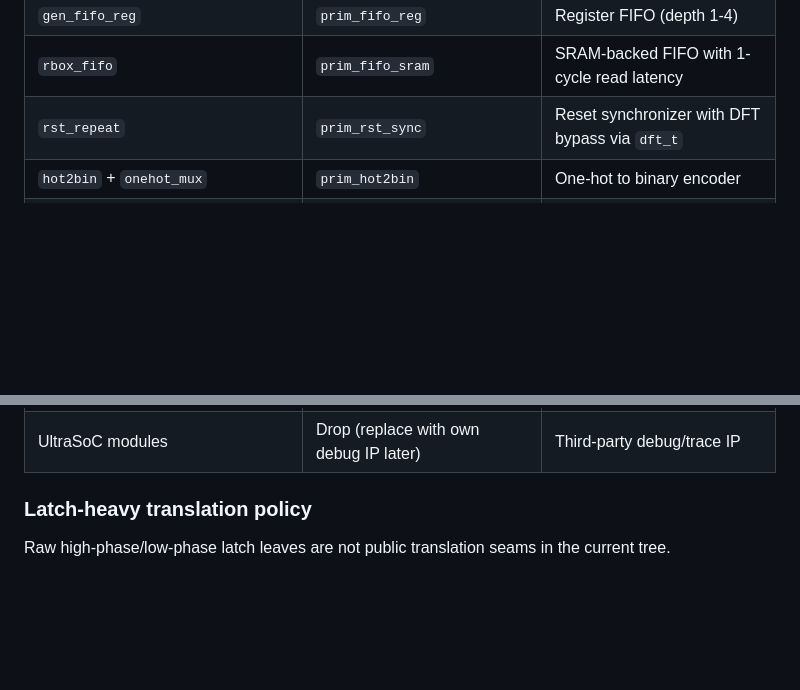
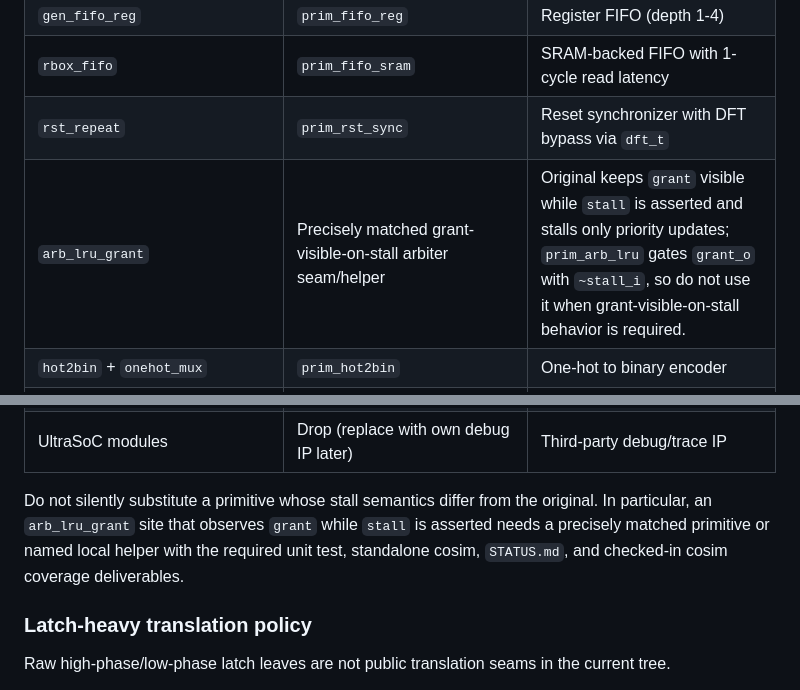
Before and after one commit to openhwgroup/core-et, a Markdown page: AGENTS.md, 2 parts joined by grey strips. GitHub-like rendering; blank space fills up the shorter version.

```diff
--- a/AGENTS.md
+++ b/AGENTS.md
@@ -643,6 +643,7 @@ When reimplementing modules that use CORE-ET library primitives, use these repla
 | `gen_fifo_reg` | `prim_fifo_reg` | Register FIFO (depth 1-4) |
 | `rbox_fifo` | `prim_fifo_sram` | SRAM-backed FIFO with 1-cycle read latency |
 | `rst_repeat` | `prim_rst_sync` | Reset synchronizer with DFT bypass via `dft_t` |
+| `arb_lru_grant` | Precisely matched grant-visible-on-stall arbiter seam/helper | Original keeps `grant` visible while `stall` is asserted and stalls only priority updates; `prim_arb_lru` gates `grant_o` with `~stall_i`, so do not use it when grant-visible-on-stall behavior is required. |
 | `hot2bin` + `onehot_mux` | `prim_hot2bin` | One-hot to binary encoder |
 | `vcfifo_wr_hiv_gcd` | `prim_fifo_async_hiv` | Async CDC FIFO, write=high-voltage, read=low-voltage. DFT bypass via `dft_hv_i`/`dft_lv_i` |
 | `vcfifo_wr_lov_gcd` | `prim_fifo_async_lov` | Async CDC FIFO, write=low-voltage, read=high-voltage. DFT bypass via `dft_lv_i`/`dft_hv_i` |
@@ -671,6 +672,12 @@ When reimplementing modules that use CORE-ET library primitives, use these repla
 | `esr_shire_cache_ram_cfg_t` | `ram_cfg_pkg::ram_cfg_t` | Clean standardized RAM config struct |
 | DFT ports (`dft__*`) | `dft_pkg::dft_t dft_i` | Consolidated into single struct |
 | UltraSoC modules | Drop (replace with own debug IP later) | Third-party debug/trace IP |
+
+Do not silently substitute a primitive whose stall semantics differ from the
+original. In particular, an `arb_lru_grant` site that observes `grant` while
+`stall` is asserted needs a precisely matched primitive or named local helper
+with the required unit test, standalone cosim, `STATUS.md`, and checked-in
+cosim coverage deliverables.
 
 ### Latch-heavy translation policy
 
```
Also changed, not shown: docs/translation.md (+7 -0 lines).
